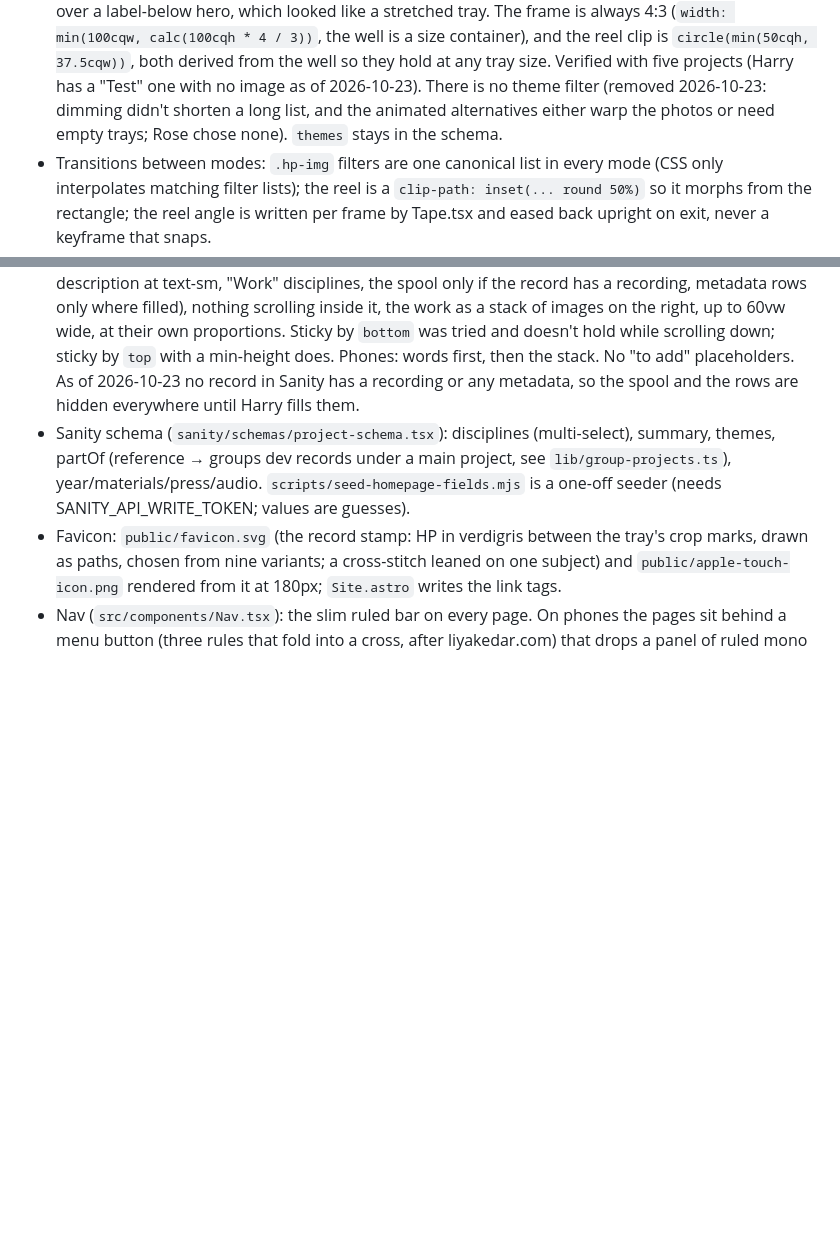
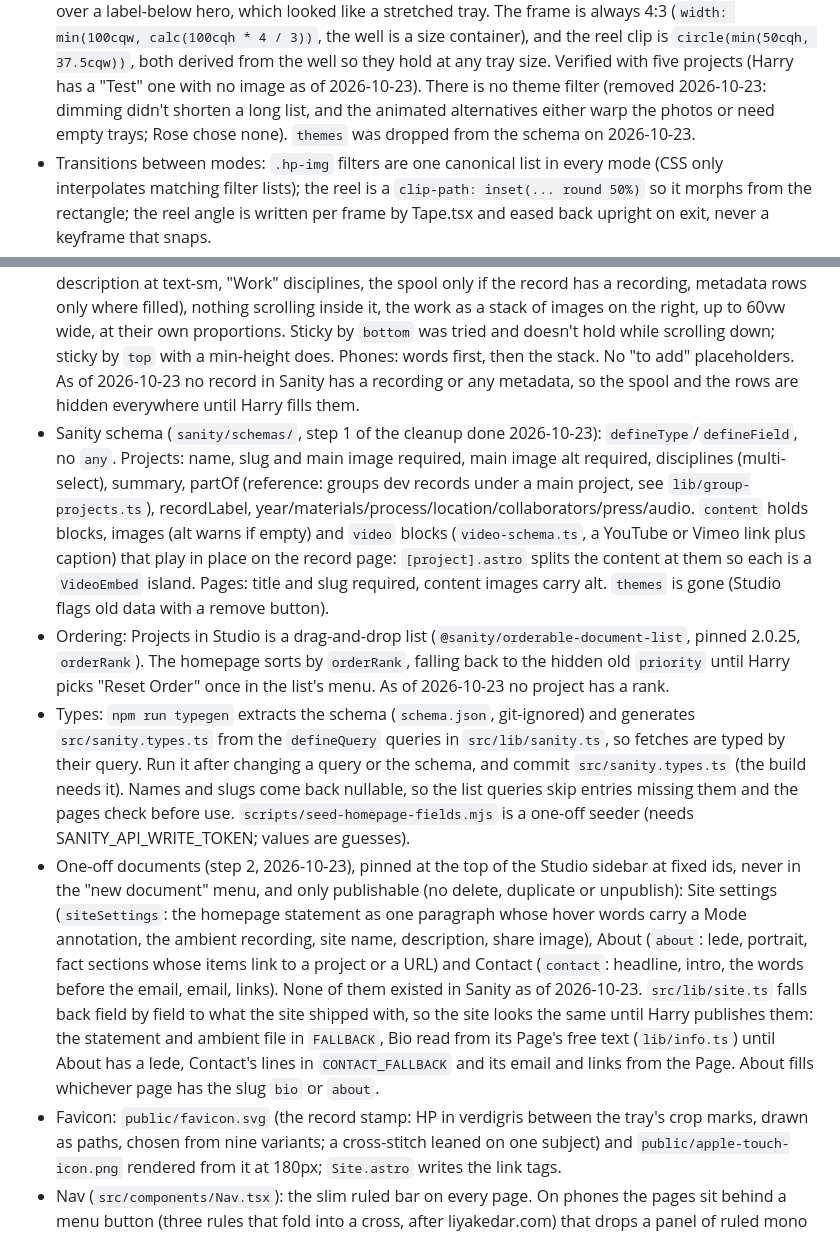
Before and after one commit to rbow97/harry-partridge-design, a Markdown page: CLAUDE.md, 2 parts joined by grey strips. Rendered like a GitHub page; blank space fills up the shorter version.

Commit message:
docs(claude): note the typed schema, video block, ordering, typegen and the one-off documents
Co-Authored-By: Claude <noreply@anthropic.com>

```diff
--- a/CLAUDE.md
+++ b/CLAUDE.md
@@ -54,7 +54,7 @@ Astro 7 (static output, Vercel adapter) + React islands + Tailwind v4 + Sanity (
   The frame is always 4:3 (`width: min(100cqw, calc(100cqh * 4 / 3))`, the well is a size container), and the
   reel clip is `circle(min(50cqh, 37.5cqw))`, both derived from the well so they hold at any tray size. Verified
   with five projects (Harry has a "Test" one with no image as of 2026-10-23). There is no theme filter (removed 2026-10-23: dimming didn't shorten a long list, and the
-  animated alternatives either warp the photos or need empty trays; Rose chose none). `themes` stays in the schema.
+  animated alternatives either warp the photos or need empty trays; Rose chose none). `themes` was dropped from the schema on 2026-10-23.
 - Transitions between modes: `.hp-img` filters are one canonical list in every mode (CSS only interpolates
   matching filter lists); the reel is a `clip-path: inset(... round 50%)` so it morphs from the rectangle; the
   reel angle is written per frame by Tape.tsx and eased back upright on exit, never a keyframe that snaps.
@@ -128,9 +128,30 @@ Hovering **materials / sound / living systems** in the statement changes the who
   Sticky by `bottom` was tried and doesn't hold while scrolling down; sticky by `top` with a min-height does. Phones: words first, then
   the stack. No "to add" placeholders. As of 2026-10-23 no record
   in Sanity has a recording or any metadata, so the spool and the rows are hidden everywhere until Harry fills them.
-- Sanity schema (`sanity/schemas/project-schema.tsx`): disciplines (multi-select), summary, themes, partOf
-  (reference → groups dev records under a main project, see `lib/group-projects.ts`), year/materials/press/audio.
+- Sanity schema (`sanity/schemas/`, step 1 of the cleanup done 2026-10-23): `defineType`/`defineField`, no `any`.
+  Projects: name, slug and main image required, main image alt required, disciplines (multi-select), summary,
+  partOf (reference: groups dev records under a main project, see `lib/group-projects.ts`), recordLabel,
+  year/materials/process/location/collaborators/press/audio. `content` holds blocks, images (alt warns if empty)
+  and `video` blocks (`video-schema.ts`, a YouTube or Vimeo link plus caption) that play in place on the record
+  page: `[project].astro` splits the content at them so each is a `VideoEmbed` island. Pages: title and slug
+  required, content images carry alt. `themes` is gone (Studio flags old data with a remove button).
+- Ordering: Projects in Studio is a drag-and-drop list (`@sanity/orderable-document-list`, pinned 2.0.25,
+  `orderRank`). The homepage sorts by `orderRank`, falling back to the hidden old `priority` until Harry picks
+  "Reset Order" once in the list's menu. As of 2026-10-23 no project has a rank.
+- Types: `npm run typegen` extracts the schema (`schema.json`, git-ignored) and generates `src/sanity.types.ts`
+  from the `defineQuery` queries in `src/lib/sanity.ts`, so fetches are typed by their query. Run it after changing
+  a query or the schema, and commit `src/sanity.types.ts` (the build needs it). Names and slugs come back nullable,
+  so the list queries skip entries missing them and the pages check before use.
   `scripts/seed-homepage-fields.mjs` is a one-off seeder (needs SANITY_API_WRITE_TOKEN; values are guesses).
+- One-off documents (step 2, 2026-10-23), pinned at the top of the Studio sidebar at fixed ids, never in the "new
+  document" menu, and only publishable (no delete, duplicate or unpublish): Site settings (`siteSettings`: the
+  homepage statement as one paragraph whose hover words carry a Mode annotation, the ambient recording, site name,
+  description, share image), About (`about`: lede, portrait, fact sections whose items link to a project or a
+  URL) and Contact (`contact`: headline, intro, the words before the email, email, links). None of them existed
+  in Sanity as of 2026-10-23. `src/lib/site.ts` falls back field by field to what the site shipped with, so the
+  site looks the same until Harry publishes them: the statement and ambient file in `FALLBACK`, Bio read from
+  its Page's free text (`lib/info.ts`) until About has a lede, Contact's lines in `CONTACT_FALLBACK` and its email
+  and links from the Page. About fills whichever page has the slug `bio` or `about`.
 - Favicon: `public/favicon.svg` (the record stamp: HP in verdigris between the tray's crop marks, drawn as paths, chosen from nine
   variants; a cross-stitch leaned on one subject) and `public/apple-touch-icon.png` rendered from it at
   180px; `Site.astro` writes the link tags.
```
